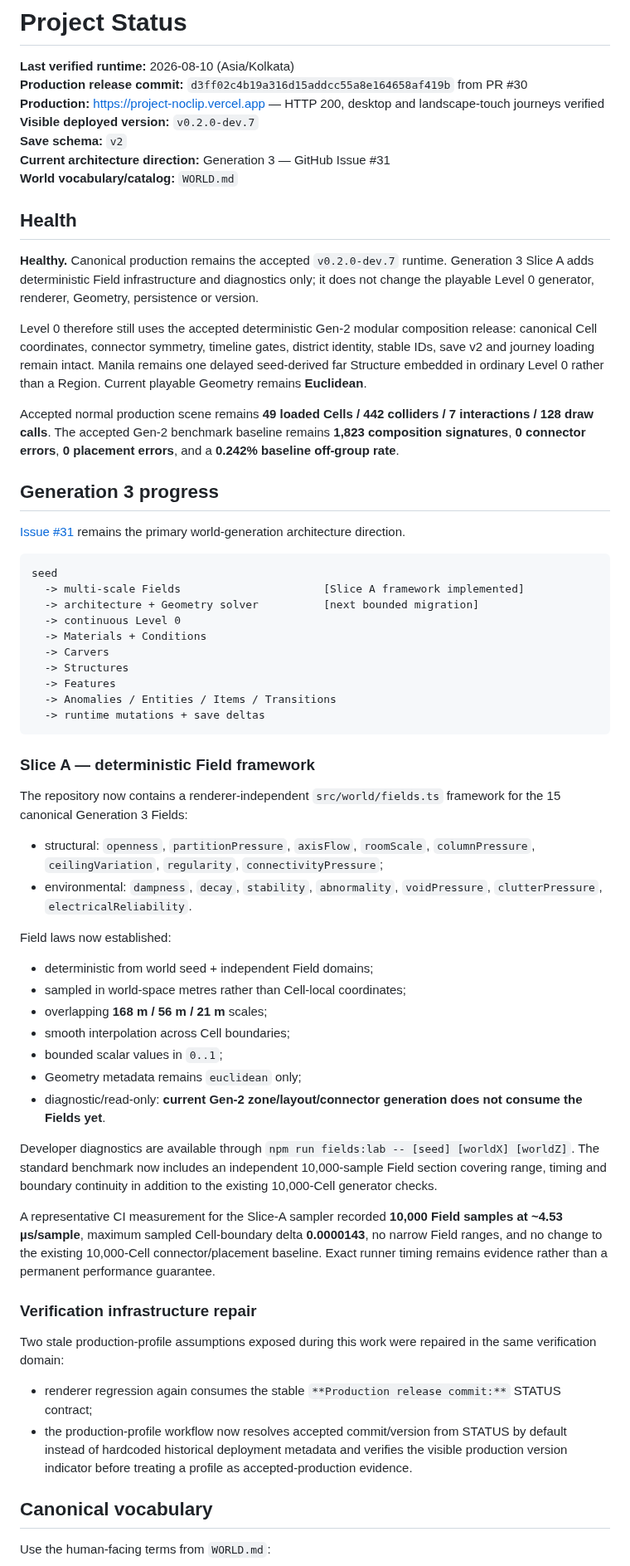
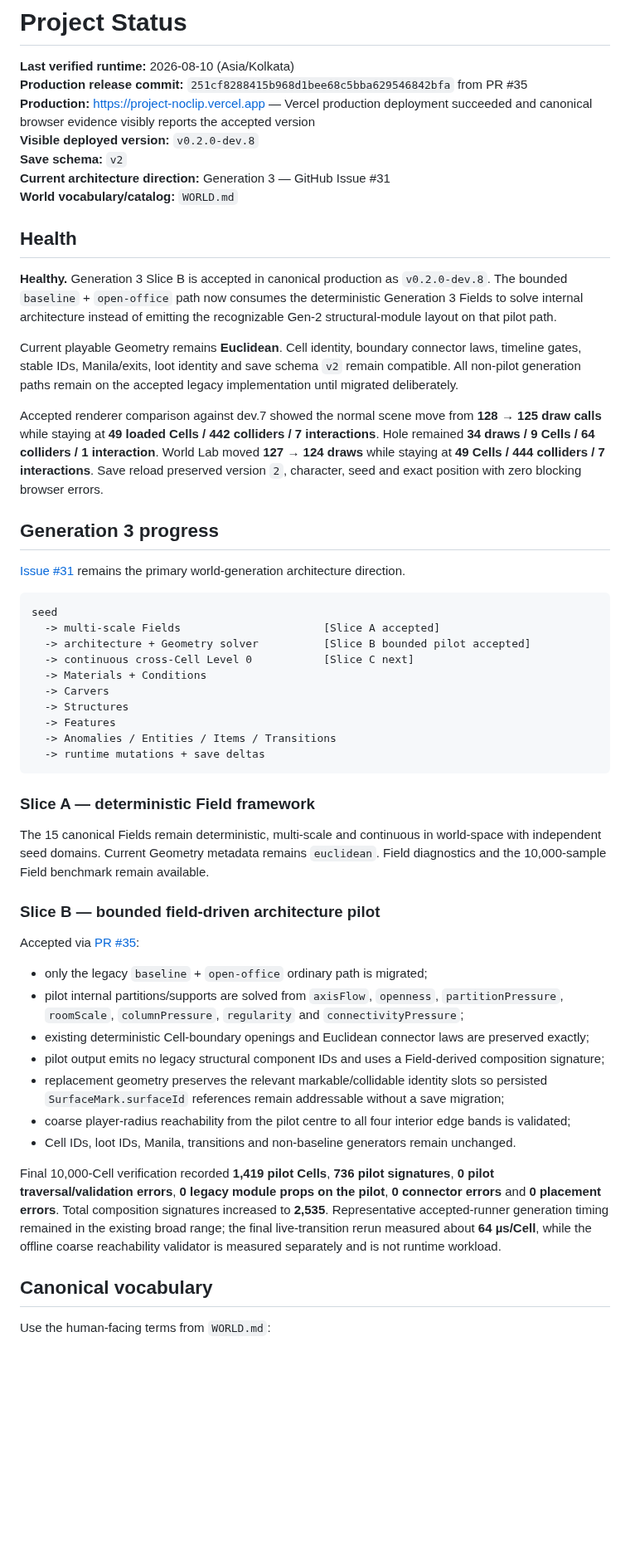
Before and after one commit to xash-mind/Project-Noclip, a Markdown page: STATUS.md, the part around one of its changes. Shown at 83% size. Rendered like a GitHub page; blank space fills up the shorter version.

Commit message:
docs: accept Generation 3 Slice B production release

````diff
--- a/STATUS.md
+++ b/STATUS.md
@@ -1,20 +1,20 @@
 # Project Status
 
 **Last verified runtime:** 2026-08-10 (Asia/Kolkata)
-**Production release commit:** `d3ff02c4b19a316d15addcc55a8e164658af419b` from PR #30
-**Production:** https://project-noclip.vercel.app — HTTP 200, desktop and landscape-touch journeys verified
-**Visible deployed version:** `v0.2.0-dev.7`
+**Production release commit:** `251cf8288415b968d1bee68c5bba629546842bfa` from PR #35
+**Production:** https://project-noclip.vercel.app — Vercel production deployment succeeded and canonical browser evidence visibly reports the accepted version
+**Visible deployed version:** `v0.2.0-dev.8`
 **Save schema:** `v2`
 **Current architecture direction:** Generation 3 — GitHub Issue #31
 **World vocabulary/catalog:** `WORLD.md`
 
 ## Health
 
-**Healthy.** Canonical production remains the accepted `v0.2.0-dev.7` runtime. Generation 3 Slice A adds deterministic Field infrastructure and diagnostics only; it does not change the playable Level 0 generator, renderer, Geometry, persistence or version.
+**Healthy.** Generation 3 Slice B is accepted in canonical production as `v0.2.0-dev.8`. The bounded `baseline` + `open-office` path now consumes the deterministic Generation 3 Fields to solve internal architecture instead of emitting the recognizable Gen-2 structural-module layout on that pilot path.
 
-Level 0 therefore still uses the accepted deterministic Gen-2 modular composition release: canonical Cell coordinates, connector symmetry, timeline gates, district identity, stable IDs, save v2 and journey loading remain intact. Manila remains one delayed seed-derived far Structure embedded in ordinary Level 0 rather than a Region. Current playable Geometry remains **Euclidean**.
+Current playable Geometry remains **Euclidean**. Cell identity, boundary connector laws, timeline gates, stable IDs, Manila/exits, loot identity and save schema `v2` remain compatible. All non-pilot generation paths remain on the accepted legacy implementation until migrated deliberately.
 
-Accepted normal production scene remains **49 loaded Cells / 442 colliders / 7 interactions / 128 draw calls**. The accepted Gen-2 benchmark baseline remains **1,823 composition signatures**, **0 connector errors**, **0 placement errors**, and a **0.242% baseline off-group rate**.
+Accepted renderer comparison against dev.7 showed the normal scene move from **128 → 125 draw calls** while staying at **49 loaded Cells / 442 colliders / 7 interactions**. Hole remained **34 draws / 9 Cells / 64 colliders / 1 interaction**. World Lab moved **127 → 124 draws** while staying at **49 Cells / 444 colliders / 7 interactions**. Save reload preserved version `2`, character, seed and exact position with zero blocking browser errors.
 
 ## Generation 3 progress
 
@@ -22,9 +22,9 @@ Accepted normal production scene remains **49 loaded Cells / 442 colliders / 7 i
 
 ```text
 seed
-  -> multi-scale Fields                      [Slice A framework implemented]
-  -> architecture + Geometry solver          [next bounded migration]
-  -> continuous Level 0
+  -> multi-scale Fields                      [Slice A accepted]
+  -> architecture + Geometry solver          [Slice B bounded pilot accepted]
+  -> continuous cross-Cell Level 0           [Slice C next]
   -> Materials + Conditions
   -> Carvers
   -> Structures
@@ -35,31 +35,21 @@ seed
 
 ### Slice A — deterministic Field framework
 
-The repository now contains a renderer-independent `src/world/fields.ts` framework for the 15 canonical Generation 3 Fields:
+The 15 canonical Fields remain deterministic, multi-scale and continuous in world-space with independent seed domains. Current Geometry metadata remains `euclidean`. Field diagnostics and the 10,000-sample Field benchmark remain available.
 
-- structural: `openness`, `partitionPressure`, `axisFlow`, `roomScale`, `columnPressure`, `ceilingVariation`, `regularity`, `connectivityPressure`;
-- environmental: `dampness`, `decay`, `stability`, `abnormality`, `voidPressure`, `clutterPressure`, `electricalReliability`.
+### Slice B — bounded field-driven architecture pilot
 
-Field laws now established:
+Accepted via [PR #35](https://github.com/xash-mind/Project-Noclip/pull/35):
 
-- deterministic from world seed + independent Field domains;
-- sampled in world-space metres rather than Cell-local coordinates;
-- overlapping **168 m / 56 m / 21 m** scales;
-- smooth interpolation across Cell boundaries;
-- bounded scalar values in `0..1`;
-- Geometry metadata remains `euclidean` only;
-- diagnostic/read-only: **current Gen-2 zone/layout/connector generation does not consume the Fields yet**.
+- only the legacy `baseline` + `open-office` ordinary path is migrated;
+- pilot internal partitions/supports are solved from `axisFlow`, `openness`, `partitionPressure`, `roomScale`, `columnPressure`, `regularity` and `connectivityPressure`;
+- existing deterministic Cell-boundary openings and Euclidean connector laws are preserved exactly;
+- pilot output emits no legacy structural component IDs and uses a Field-derived composition signature;
+- replacement geometry preserves the relevant markable/collidable identity slots so persisted `SurfaceMark.surfaceId` references remain addressable without a save migration;
+- coarse player-radius reachability from the pilot centre to all four interior edge bands is validated;
+- Cell IDs, loot IDs, Manila, transitions and non-baseline generators remain unchanged.
 
-Developer diagnostics are available through `npm run fields:lab -- [seed] [worldX] [worldZ]`. The standard benchmark now includes an independent 10,000-sample Field section covering range, timing and boundary continuity in addition to the existing 10,000-Cell generator checks.
-
-A representative CI measurement for the Slice-A sampler recorded **10,000 Field samples at ~4.53 µs/sample**, maximum sampled Cell-boundary delta **0.0000143**, no narrow Field ranges, and no change to the existing 10,000-Cell connector/placement baseline. Exact runner timing remains evidence rather than a permanent performance guarantee.
-
-### Verification infrastructure repair
-
-Two stale production-profile assumptions exposed during this work were repaired in the same verification domain:
-
-- renderer regression again consumes the stable `**Production release commit:**` STATUS contract;
-- the production-profile workflow now resolves accepted commit/version from STATUS by default instead of hardcoded historical deployment metadata and verifies the visible production version indicator before treating a profile as accepted-production evidence.
+Final 10,000-Cell verification recorded **1,419 pilot Cells**, **736 pilot signatures**, **0 pilot traversal/validation errors**, **0 legacy module props on the pilot**, **0 connector errors** and **0 placement errors**. Total composition signatures increased to **2,535**. Representative accepted-runner generation timing remained in the existing broad range; the final live-transition rerun measured about **64 µs/Cell**, while the offline coarse reachability validator is measured separately and is not runtime workload.
 
 ## Canonical vocabulary
 
````
Also changed, not shown: other parts of STATUS.md (+15 -14 lines).
